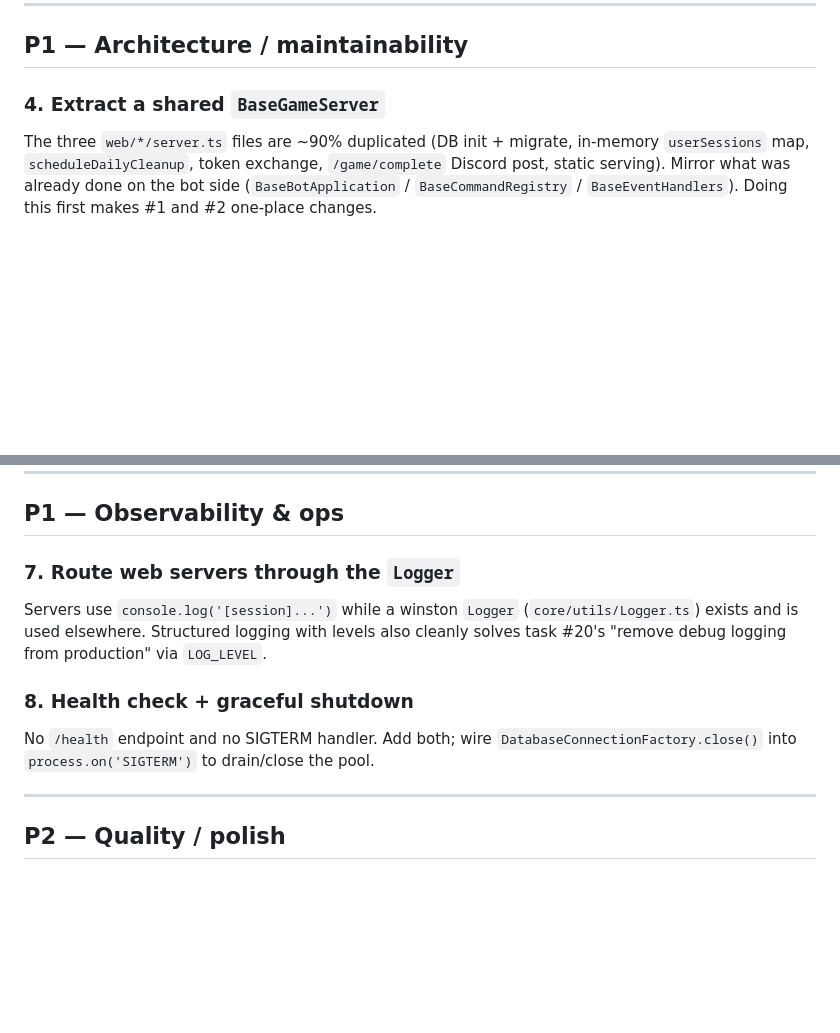
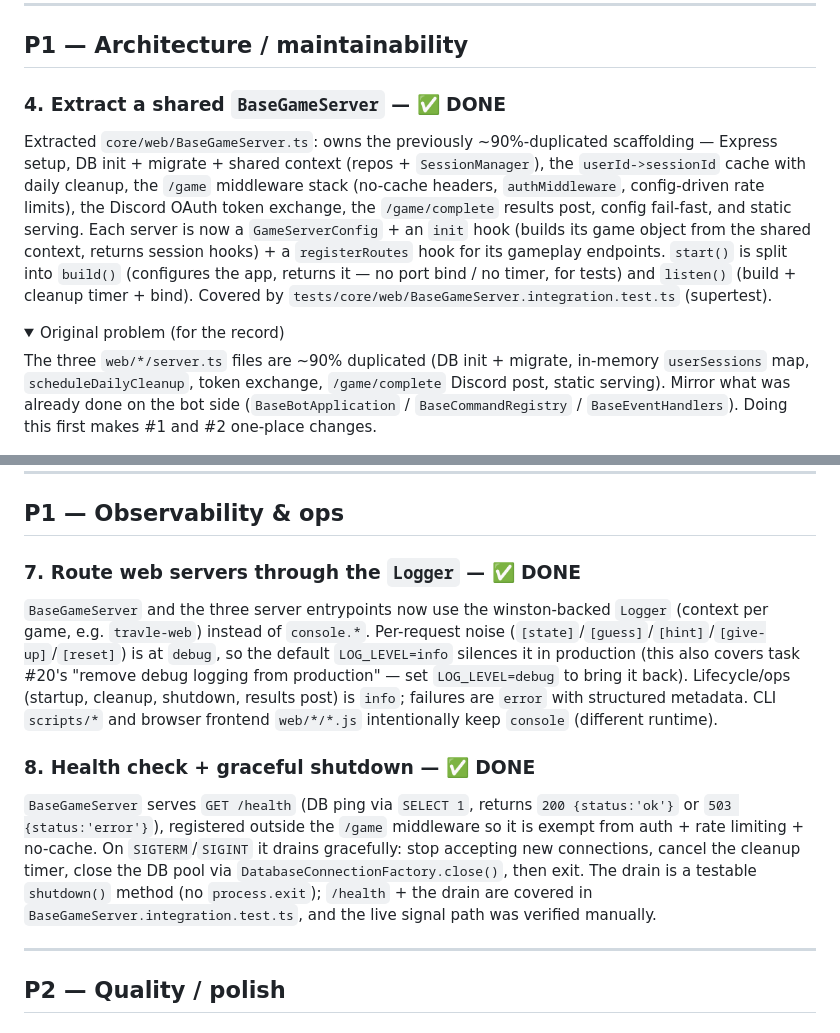
Before and after one commit to denishu/midnight-puzzles, a Markdown page: IMPROVEMENTS.md, 2 parts joined by grey strips. Drawn GitHub-style; folded sections open; blank space fills up the shorter version.

Commit message:
docs: mark P1 #4 (BaseGameServer), #7 (Logger), #8 (health/shutdown) done

```diff
--- a/IMPROVEMENTS.md
+++ b/IMPROVEMENTS.md
@@ -79,7 +79,22 @@ to Redis for multi-instance — see the scaling note in the module). Servers set
 
 ## P1 — Architecture / maintainability
 
-### 4. Extract a shared `BaseGameServer`
+### 4. Extract a shared `BaseGameServer` — ✅ DONE
+Extracted `core/web/BaseGameServer.ts`: owns the previously ~90%-duplicated
+scaffolding — Express setup, DB init + migrate + shared context (repos +
+`SessionManager`), the `userId->sessionId` cache with daily cleanup, the `/game`
+middleware stack (no-cache headers, `authMiddleware`, config-driven rate limits),
+the Discord OAuth token exchange, the `/game/complete` results post, config
+fail-fast, and static serving. Each server is now a `GameServerConfig` + an
+`init` hook (builds its game object from the shared context, returns session
+hooks) + a `registerRoutes` hook for its gameplay endpoints. `start()` is split
+into `build()` (configures the app, returns it — no port bind / no timer, for
+tests) and `listen()` (build + cleanup timer + bind). Covered by
+`tests/core/web/BaseGameServer.integration.test.ts` (supertest).
+
+<details>
+<summary>Original problem (for the record)</summary>
+
 The three `web/*/server.ts` files are ~90% duplicated (DB init + migrate, in-memory
 `userSessions` map, `scheduleDailyCleanup`, token exchange, `/game/complete` Discord
 post, static serving). Mirror what was already done on the bot side
@@ -100,15 +116,25 @@ Two different DB configs would silently get the wrong one. Document or fix.
 
 ## P1 — Observability & ops
 
-### 7. Route web servers through the `Logger`
-Servers use `console.log('[session]...')` while a winston `Logger`
-(`core/utils/Logger.ts`) exists and is used elsewhere. Structured logging with levels
-also cleanly solves task #20's "remove debug logging from production" via `LOG_LEVEL`.
+### 7. Route web servers through the `Logger` — ✅ DONE
+`BaseGameServer` and the three server entrypoints now use the winston-backed
+`Logger` (context per game, e.g. `travle-web`) instead of `console.*`.
+Per-request noise (`[state]`/`[guess]`/`[hint]`/`[give-up]`/`[reset]`) is at
+`debug`, so the default `LOG_LEVEL=info` silences it in production (this also
+covers task #20's "remove debug logging from production" — set `LOG_LEVEL=debug`
+to bring it back). Lifecycle/ops (startup, cleanup, shutdown, results post) is
+`info`; failures are `error` with structured metadata. CLI `scripts/*` and
+browser frontend `web/*/*.js` intentionally keep `console` (different runtime).
 
-### 8. Health check + graceful shutdown
-No `/health` endpoint and no SIGTERM handler. Add both; wire
-`DatabaseConnectionFactory.close()` into `process.on('SIGTERM')` to drain/close the
-pool.
+### 8. Health check + graceful shutdown — ✅ DONE
+`BaseGameServer` serves `GET /health` (DB ping via `SELECT 1`, returns
+`200 {status:'ok'}` or `503 {status:'error'}`), registered outside the `/game`
+middleware so it is exempt from auth + rate limiting + no-cache. On
+`SIGTERM`/`SIGINT` it drains gracefully: stop accepting new connections, cancel
+the cleanup timer, close the DB pool via `DatabaseConnectionFactory.close()`,
+then exit. The drain is a testable `shutdown()` method (no `process.exit`);
+`/health` + the drain are covered in `BaseGameServer.integration.test.ts`, and
+the live signal path was verified manually.
 
 ---
 
```
Also changed, not shown: other parts of IMPROVEMENTS.md (+1 -0 lines).
